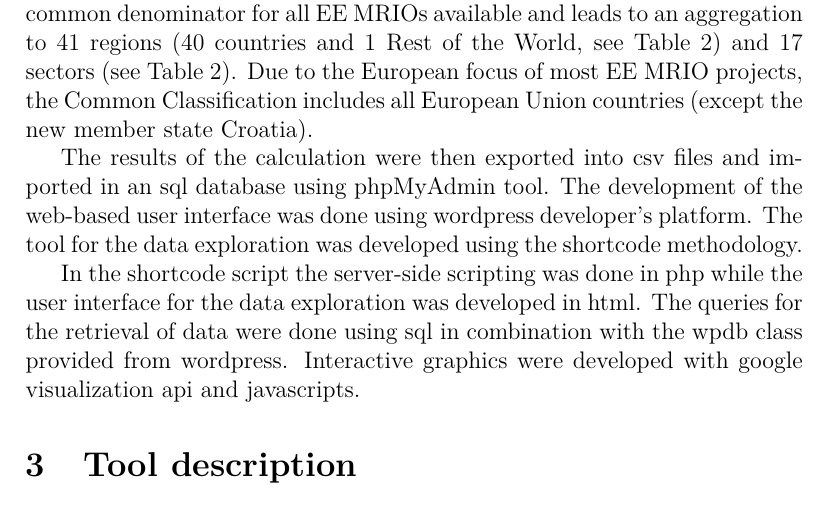
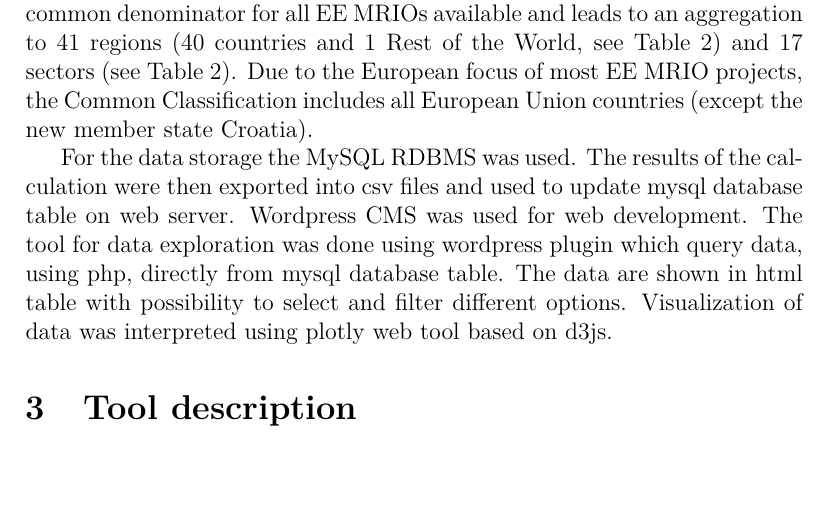
Before and after one commit to konstantinstadler/web_db_mrio, a LaTeX document (main.tex, which reads Method_web.tex): part of page 7 of 18, cut so that both start at the same text. Compiled offline with pdfLaTeX.

Commit message:
edited Method_web.tex

```diff
--- a/Method_web.tex
+++ b/Method_web.tex
@@ -1,4 +1,2 @@
-The results of the calculation were then exported into csv files and imported
-in an sql database using phpMyAdmin tool. The development of the web-based user interface was done using wordpress developer's platform. The tool for the data exploration was developed using the shortcode methodology.
-
-In the shortcode script the server-side scripting was done in php while the user interface for the data exploration was developed in html. The queries for the retrieval of data were done using sql in combination with the wpdb class provided from wordpress. Interactive graphics were developed with google visualization api and javascripts.
+For the data storage the MySQL RDBMS was used.
+The results of the calculation were then exported into csv files and used to update mysql database table on web server. Wordpress CMS was used for web development. The tool for data exploration was done using wordpress plugin which query data, using php, directly from mysql database table. The data are shown in html table with possibility to select and filter different options. Visualization of data was interpreted using plotly web tool based on d3js.
```
